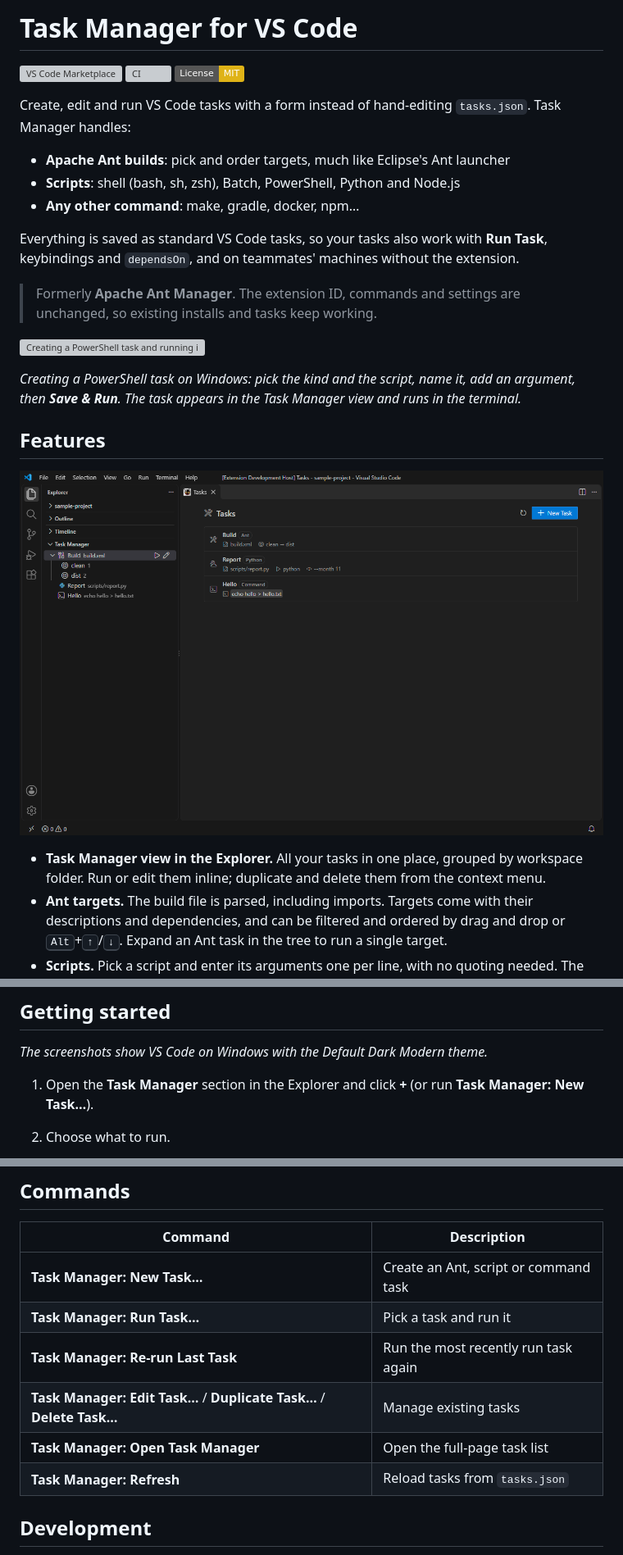
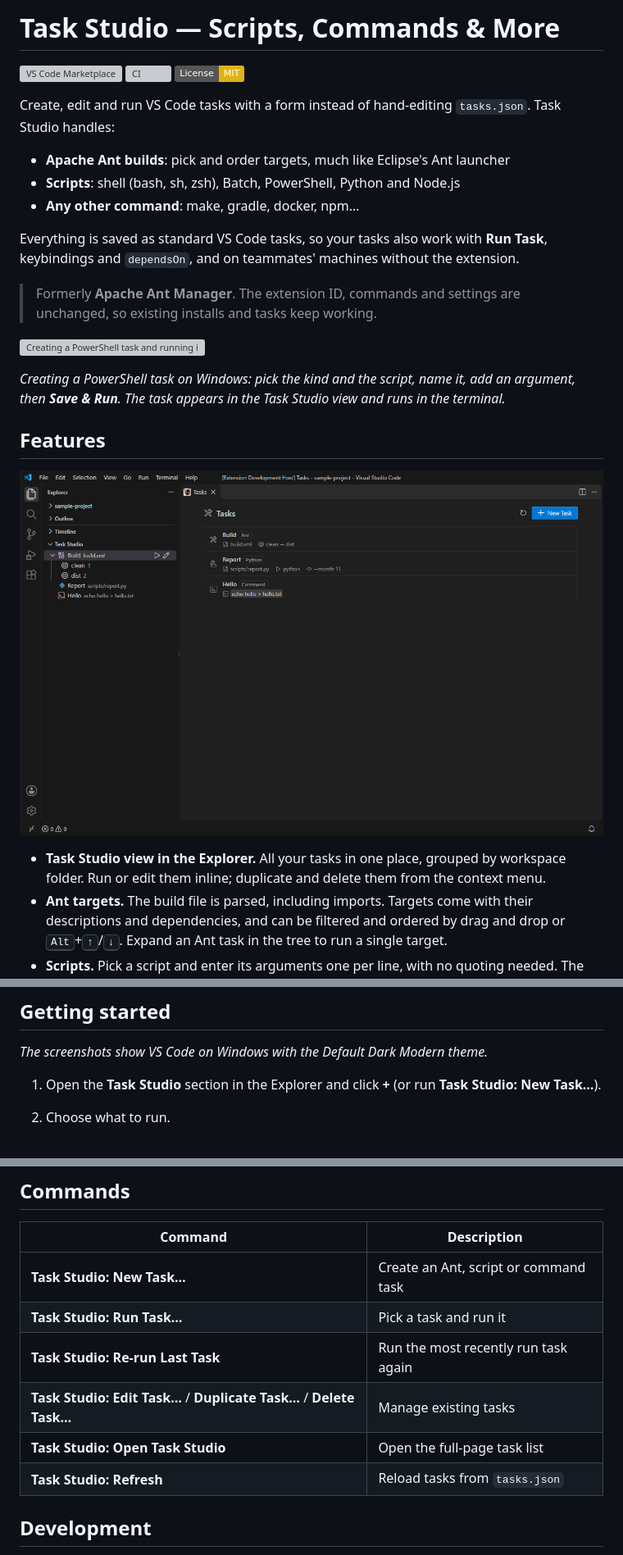
Before and after one commit to diabolo-68/apache-ant-manager, a Markdown page: README.md, 3 parts joined by grey strips. Shown at 82% size. Drawn GitHub-style; pictures changed too: docs/screenshots/overview.png; badges without logos; grey boxes are pictures that could not be loaded.

```diff
--- a/README.md
+++ b/README.md
@@ -1,10 +1,10 @@
-# Task Manager for VS Code
+# Task Studio — Scripts, Commands & More
 
 [![VS Code Marketplace](https://img.shields.io/visual-studio-marketplace/v/diabolo-68.apache-ant-manager?label=VS%20Code%20Marketplace)](https://marketplace.visualstudio.com/items?itemName=diabolo-68.apache-ant-manager)
 [![CI](https://github.com/diabolo-68/apache-ant-manager/actions/workflows/ci.yml/badge.svg)](https://github.com/diabolo-68/apache-ant-manager/actions/workflows/ci.yml)
 [![License: MIT](https://img.shields.io/badge/License-MIT-yellow.svg)](LICENSE)
 
-Create, edit and run VS Code tasks with a form instead of hand-editing `tasks.json`. Task Manager handles:
+Create, edit and run VS Code tasks with a form instead of hand-editing `tasks.json`. Task Studio handles:
 
 - **Apache Ant builds**: pick and order targets, much like Eclipse's Ant launcher
 - **Scripts**: shell (bash, sh, zsh), Batch, PowerShell, Python and Node.js
@@ -16,7 +16,7 @@ Everything is saved as standard VS Code tasks, so your tasks also work with **Ru
 
 ![Creating a PowerShell task and running it with Save & Run](docs/screenshots/create-task.gif)
 
-*Creating a PowerShell task on Windows: pick the kind and the script, name it, add an argument, then **Save & Run**. The task appears in the Task Manager view and runs in the terminal.*
+*Creating a PowerShell task on Windows: pick the kind and the script, name it, add an argument, then **Save & Run**. The task appears in the Task Studio view and runs in the terminal.*
 
 ## Features
 
@@ -24,5 +24,5 @@ Everything is saved as standard VS Code tasks, so your tasks also work with **Ru
 
-- **Task Manager view in the Explorer.** All your tasks in one place, grouped by workspace folder. Run or edit them inline; duplicate and delete them from the context menu.
+- **Task Studio view in the Explorer.** All your tasks in one place, grouped by workspace folder. Run or edit them inline; duplicate and delete them from the context menu.
 - **Ant targets.** The build file is parsed, including imports. Targets come with their descriptions and dependencies, and can be filtered and ordered by drag and drop or <kbd>Alt</kbd>+<kbd>↑</kbd>/<kbd>↓</kbd>. Expand an Ant task in the tree to run a single target.
 - **Scripts.** Pick a script and enter its arguments one per line, with no quoting needed. The interpreter is suggested for you, including Python virtual environments in the workspace.
 - **Custom commands.** Run any program directly, or through the shell for pipes and `&&`.
@@ -36,7 +36,7 @@ Everything is saved as standard VS Code tasks, so your tasks also work with **Ru
 
 *The screenshots show VS Code on Windows with the Default Dark Modern theme.*
 
-1. Open the **Task Manager** section in the Explorer and click **+** (or run **Task Manager: New Task…**).
+1. Open the **Task Studio** section in the Explorer and click **+** (or run **Task Studio: New Task…**).
 2. Choose what to run.
 
    ![Choosing the kind of task](docs/screenshots/new-task.png)
@@ -100,12 +100,12 @@ Each entry also stores a small `taskManager` block, which lets the editor reopen
 
 | Command | Description |
 |---------|-------------|
-| **Task Manager: New Task…** | Create an Ant, script or command task |
-| **Task Manager: Run Task…** | Pick a task and run it |
-| **Task Manager: Re-run Last Task** | Run the most recently run task again |
-| **Task Manager: Edit Task…** / **Duplicate Task…** / **Delete Task…** | Manage existing tasks |
-| **Task Manager: Open Task Manager** | Open the full-page task list |
-| **Task Manager: Refresh** | Reload tasks from `tasks.json` |
+| **Task Studio: New Task…** | Create an Ant, script or command task |
+| **Task Studio: Run Task…** | Pick a task and run it |
+| **Task Studio: Re-run Last Task** | Run the most recently run task again |
+| **Task Studio: Edit Task…** / **Duplicate Task…** / **Delete Task…** | Manage existing tasks |
+| **Task Studio: Open Task Studio** | Open the full-page task list |
+| **Task Studio: Refresh** | Reload tasks from `tasks.json` |
 
 ## Development
 
```
Also changed, not shown: other parts of README.md (+5 -5 lines), CHANGELOG.md (+4 -4 lines), docs/screenshots/ant-editor.png, docs/screenshots/explorer-view.png, docs/screenshots/new-task.png, docs/screenshots/script-editor.png, 13 other files.
